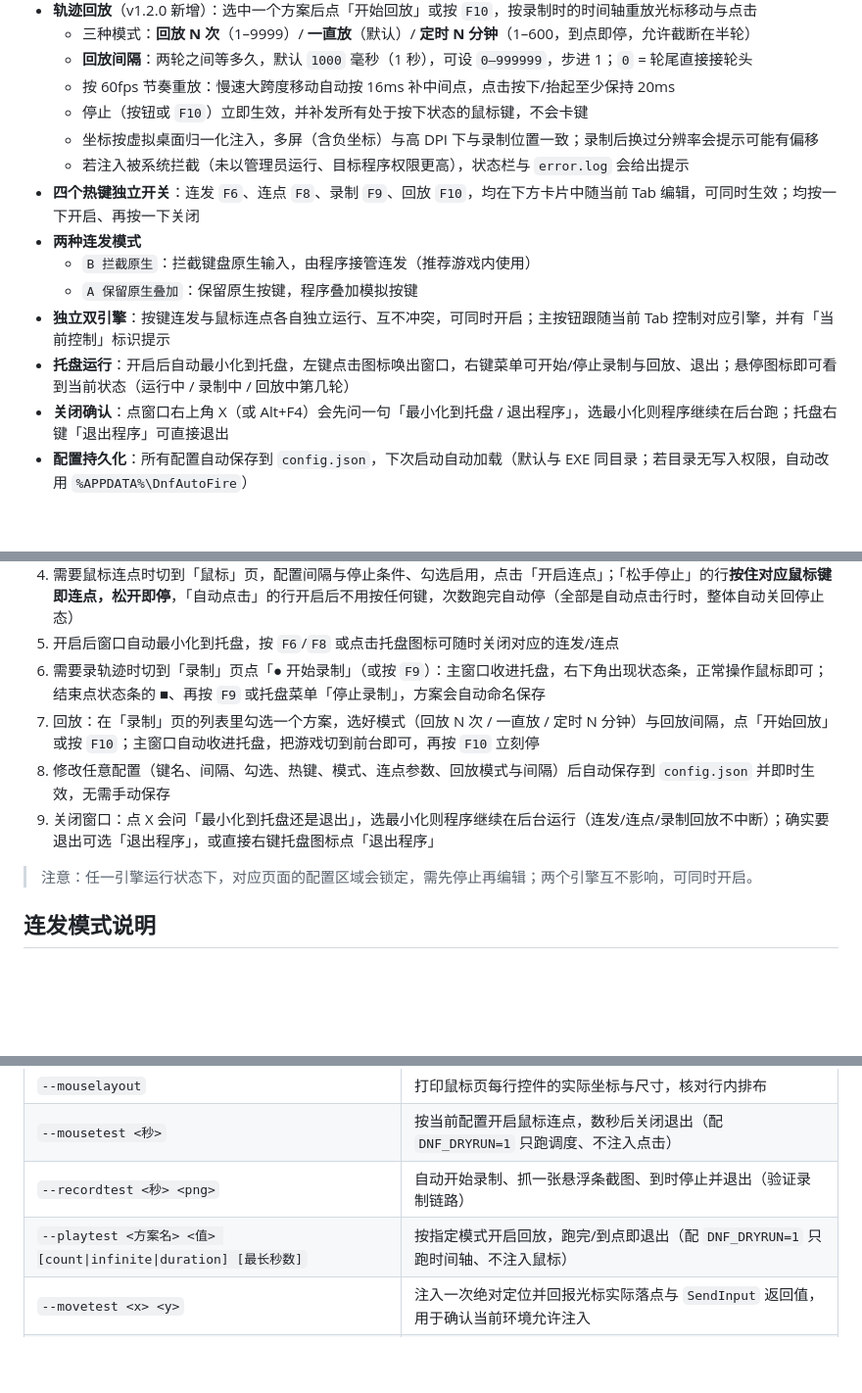
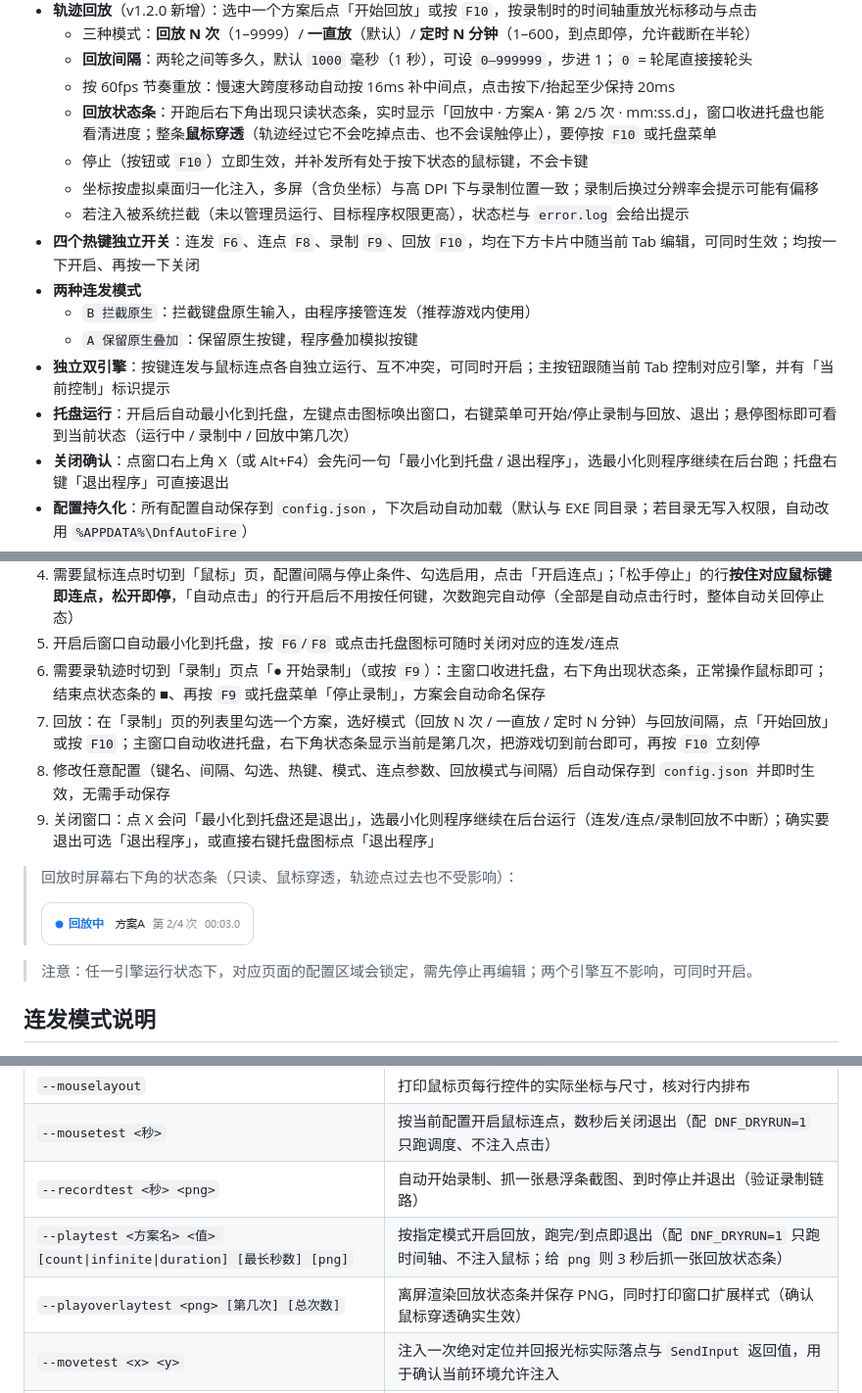
Before and after one commit to wp993080086/dnf-autofire, a Markdown page: README.md, 3 parts joined by grey strips. Shown at 98% size. Rendered like a GitHub page; pictures changed too: docs/screenShot_4.png (added); blank space fills up the shorter version.

```diff
--- a/README.md
+++ b/README.md
@@ -25,6 +25,7 @@
   - 三种模式：**回放 N 次**（1–9999）/ **一直放**（默认）/ **定时 N 分钟**（1–600，到点即停，允许截断在半轮）
   - **回放间隔**：两轮之间等多久，默认 `1000` 毫秒（1 秒），可设 `0–999999`，步进 1；`0` = 轮尾直接接轮头
   - 按 60fps 节奏重放：慢速大跨度移动自动按 16ms 补中间点，点击按下/抬起至少保持 20ms
+  - **回放状态条**：开跑后右下角出现只读状态条，实时显示「回放中 · 方案A · 第 2/5 次 · mm:ss.d」，窗口收进托盘也能看清进度；整条**鼠标穿透**（轨迹经过它不会吃掉点击、也不会误触停止），要停按 `F10` 或托盘菜单
   - 停止（按钮或 `F10`）立即生效，并补发所有处于按下状态的鼠标键，不会卡键
   - 坐标按虚拟桌面归一化注入，多屏（含负坐标）与高 DPI 下与录制位置一致；录制后换过分辨率会提示可能有偏移
   - 若注入被系统拦截（未以管理员运行、目标程序权限更高），状态栏与 `error.log` 会给出提示
@@ -33,7 +34,7 @@
   - `B 拦截原生`：拦截键盘原生输入，由程序接管连发（推荐游戏内使用）
   - `A 保留原生叠加`：保留原生按键，程序叠加模拟按键
 - **独立双引擎**：按键连发与鼠标连点各自独立运行、互不冲突，可同时开启；主按钮跟随当前 Tab 控制对应引擎，并有「当前控制」标识提示
-- **托盘运行**：开启后自动最小化到托盘，左键点击图标唤出窗口，右键菜单可开始/停止录制与回放、退出；悬停图标即可看到当前状态（运行中 / 录制中 / 回放中第几轮）
+- **托盘运行**：开启后自动最小化到托盘，左键点击图标唤出窗口，右键菜单可开始/停止录制与回放、退出；悬停图标即可看到当前状态（运行中 / 录制中 / 回放中第几次）
 - **关闭确认**：点窗口右上角 X（或 Alt+F4）会先问一句「最小化到托盘 / 退出程序」，选最小化则程序继续在后台跑；托盘右键「退出程序」可直接退出
 - **配置持久化**：所有配置自动保存到 `config.json`，下次启动自动加载（默认与 EXE 同目录；若目录无写入权限，自动改用 `%APPDATA%\DnfAutoFire`）
 - **错误日志**：EXE 同目录的 `error.log`，记录异常与关键操作（保留最近 200 行）
@@ -46,9 +47,13 @@
 4. 需要鼠标连点时切到「鼠标」页，配置间隔与停止条件、勾选启用，点击「开启连点」；「松手停止」的行**按住对应鼠标键即连点，松开即停**，「自动点击」的行开启后不用按任何键，次数跑完自动停（全部是自动点击行时，整体自动关回停止态）
 5. 开启后窗口自动最小化到托盘，按 `F6`/`F8` 或点击托盘图标可随时关闭对应的连发/连点
 6. 需要录轨迹时切到「录制」页点「● 开始录制」（或按 `F9`）：主窗口收进托盘，右下角出现状态条，正常操作鼠标即可；结束点状态条的 ■、再按 `F9` 或托盘菜单「停止录制」，方案会自动命名保存
-7. 回放：在「录制」页的列表里勾选一个方案，选好模式（回放 N 次 / 一直放 / 定时 N 分钟）与回放间隔，点「开始回放」或按 `F10`；主窗口自动收进托盘，把游戏切到前台即可，再按 `F10` 立刻停
+7. 回放：在「录制」页的列表里勾选一个方案，选好模式（回放 N 次 / 一直放 / 定时 N 分钟）与回放间隔，点「开始回放」或按 `F10`；主窗口自动收进托盘，右下角状态条显示当前是第几次，把游戏切到前台即可，再按 `F10` 立刻停
 8. 修改任意配置（键名、间隔、勾选、热键、模式、连点参数、回放模式与间隔）后自动保存到 `config.json` 并即时生效，无需手动保存
 9. 关闭窗口：点 X 会问「最小化到托盘还是退出」，选最小化则程序继续在后台运行（连发/连点/录制回放不中断）；确实要退出可选「退出程序」，或直接右键托盘图标点「退出程序」
+
+> 回放时屏幕右下角的状态条（只读、鼠标穿透，轨迹点过去也不受影响）：
+>
+> ![回放状态条](docs/screenShot_4.png)
 
 > 注意：任一引擎运行状态下，对应页面的配置区域会锁定，需先停止再编辑；两个引擎互不影响，可同时开启。
 
@@ -147,7 +152,8 @@ dotnet publish -c Release -r win-x64 ^
 | `--mouselayout` | 打印鼠标页每行控件的实际坐标与尺寸，核对行内排布 |
 | `--mousetest <秒>` | 按当前配置开启鼠标连点，数秒后关闭退出（配 `DNF_DRYRUN=1` 只跑调度、不注入点击） |
 | `--recordtest <秒> <png>` | 自动开始录制、抓一张悬浮条截图、到时停止并退出（验证录制链路） |
-| `--playtest <方案名> <值> [count\|infinite\|duration] [最长秒数]` | 按指定模式开启回放，跑完/到点即退出（配 `DNF_DRYRUN=1` 只跑时间轴、不注入鼠标） |
+| `--playtest <方案名> <值> [count\|infinite\|duration] [最长秒数] [png]` | 按指定模式开启回放，跑完/到点即退出（配 `DNF_DRYRUN=1` 只跑时间轴、不注入鼠标；给 `png` 则 3 秒后抓一张回放状态条） |
+| `--playoverlaytest <png> [第几次] [总次数]` | 离屏渲染回放状态条并保存 PNG，同时打印窗口扩展样式（确认鼠标穿透确实生效） |
 | `--movetest <x> <y>` | 注入一次绝对定位并回报光标实际落点与 `SendInput` 返回值，用于确认当前环境允许注入 |
 | `--closetest <png> [busy]` | 离屏渲染「关闭还是最小化到托盘」询问框并保存 PNG（`busy` 展示有任务在运行时的文案） |
 | `--xclosetest <前缀>` | 自动模拟点 X：询问框出现 → 选最小化 → 再点 X → 选退出，日志记录各步结果 |
```
Also changed, not shown: other parts of README.md (+1 -1 lines), CHANGELOG.md (+2 -1 lines), docs/PLAN-v1.2.0.md (+26 -1 lines), 5 other files.
